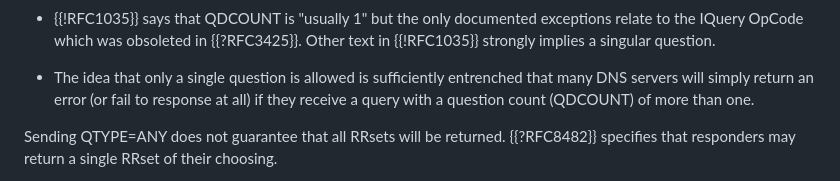
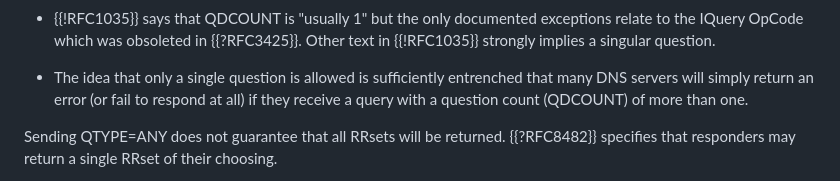
Before and after one commit to dnssd-wg/draft-ietf-dnssd-multi-qtypes, a Markdown page: draft-ietf-dnssd-multi-qtypes.md, the part around the change. Rendered like a GitHub page.

Commit message:
typo fix

```diff
--- a/draft-ietf-dnssd-multi-qtypes.md
+++ b/draft-ietf-dnssd-multi-qtypes.md
@@ -68,7 +68,7 @@ Other text in {{!RFC1035}} strongly implies a singular question.
 
 * The idea that only a single question is allowed is sufficiently
 entrenched that many DNS servers will simply return an error (or
-fail to response at all) if they receive a query with a question
+fail to respond at all) if they receive a query with a question
 count (QDCOUNT) of more than one.
 
 Sending QTYPE=ANY does not guarantee that all RRsets will be returned.
```
